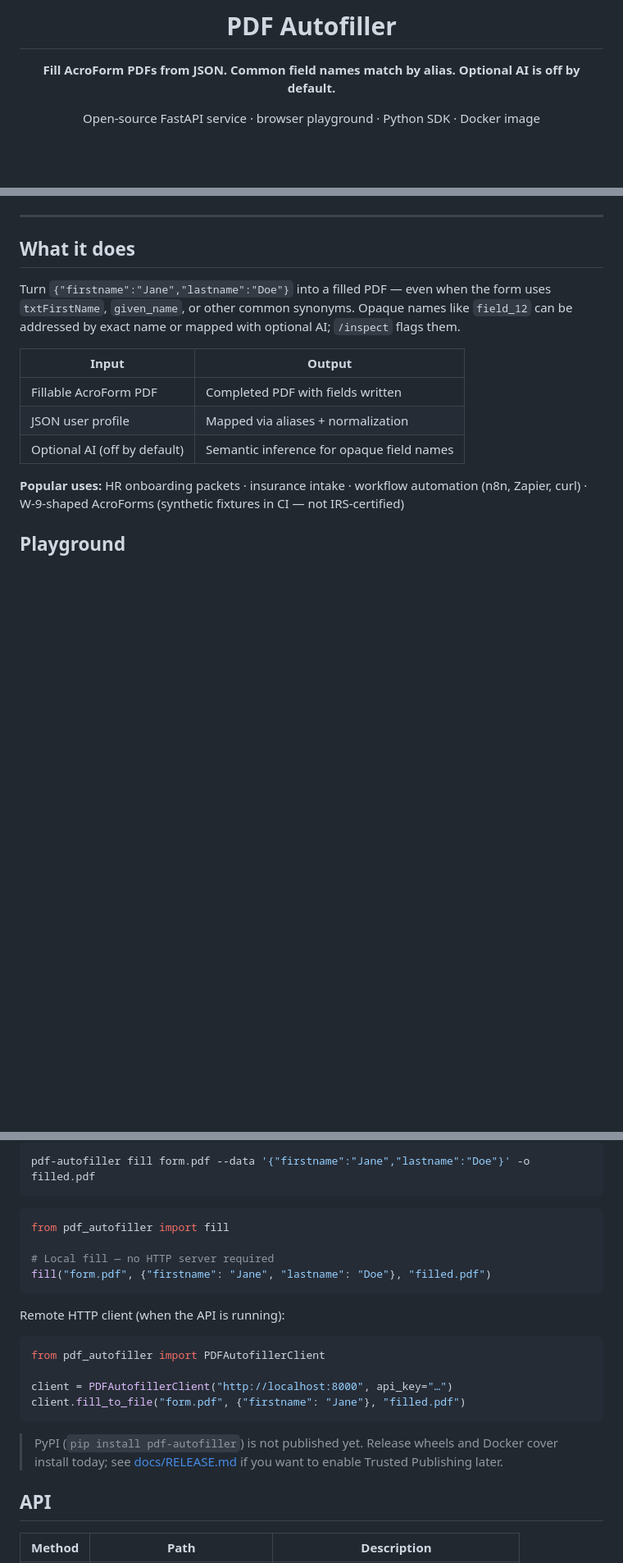
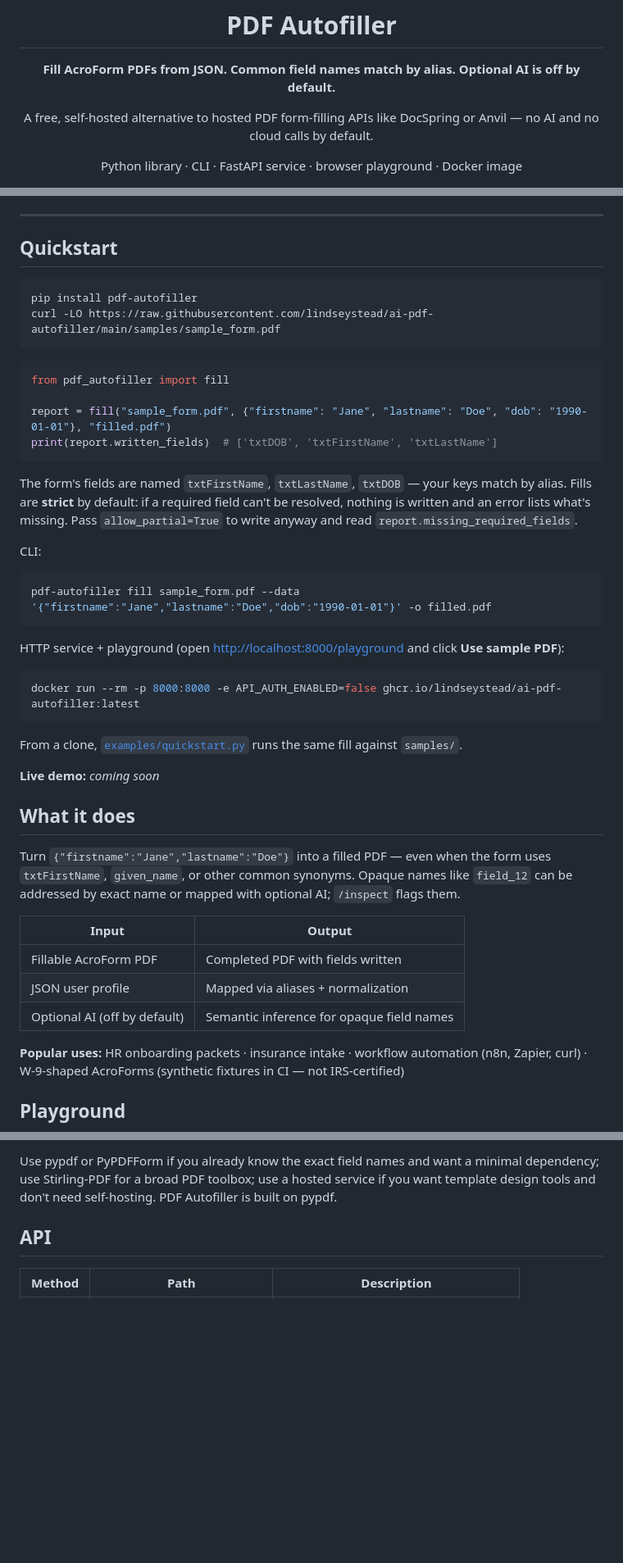
Before and after one commit to lindseystead/ai-pdf-autofiller, a Markdown page: README.md, 3 parts joined by grey strips. Shown at 82% size. GitHub-like rendering; blank space fills up the shorter version.

````diff
--- a/README.md
+++ b/README.md
@@ -6,6 +6,8 @@
 
 **Fill AcroForm PDFs from JSON. Common field names match by alias. Optional AI is off by default.**
 
-Open-source FastAPI service · browser playground · Python SDK · Docker image
+A free, self-hosted alternative to hosted PDF form-filling APIs like DocSpring or Anvil — no AI and no cloud calls by default.
+
+Python library · CLI · FastAPI service · browser playground · Docker image
 
 [![CI](https://github.com/lindseystead/ai-pdf-autofiller/actions/workflows/test.yml/badge.svg)](https://github.com/lindseystead/ai-pdf-autofiller/actions/workflows/test.yml)
@@ -25,4 +30,39 @@ Open-source FastAPI service · browser playground · Python SDK · Docker image
 ---
+
+## Quickstart
+
+```bash
+pip install pdf-autofiller
+curl -LO https://raw.githubusercontent.com/lindseystead/ai-pdf-autofiller/main/samples/sample_form.pdf
+```
+
+```python
+from pdf_autofiller import fill
+
+report = fill("sample_form.pdf", {"firstname": "Jane", "lastname": "Doe", "dob": "1990-01-01"}, "filled.pdf")
+print(report.written_fields)  # ['txtDOB', 'txtFirstName', 'txtLastName']
+```
+
+The form's fields are named `txtFirstName`, `txtLastName`, `txtDOB` — your keys match by alias.
+Fills are **strict** by default: if a required field can't be resolved, nothing is written and an
+error lists what's missing. Pass `allow_partial=True` to write anyway and read
+`report.missing_required_fields`.
+
+CLI:
+
+```bash
+pdf-autofiller fill sample_form.pdf --data '{"firstname":"Jane","lastname":"Doe","dob":"1990-01-01"}' -o filled.pdf
+```
+
+HTTP service + playground (open <http://localhost:8000/playground> and click **Use sample PDF**):
+
+```bash
+docker run --rm -p 8000:8000 -e API_AUTH_ENABLED=false ghcr.io/lindseystead/ai-pdf-autofiller:latest
+```
+
+From a clone, [`examples/quickstart.py`](examples/quickstart.py) runs the same fill against `samples/`.
+
+**Live demo:** _coming soon_ <!-- TODO: add public demo URL (deployed from render-demo.yaml) -->
 
 ## What it does
 
@@ -89,25 +126,5 @@ See the captured output in [`docs/assets/demo-terminal.txt`](docs/assets/demo-te
 
-```bash
-pdf-autofiller fill form.pdf --data '{"firstname":"Jane","lastname":"Doe"}' -o filled.pdf
-```
-
-```python
-from pdf_autofiller import fill
-
-# Local fill — no HTTP server required
-fill("form.pdf", {"firstname": "Jane", "lastname": "Doe"}, "filled.pdf")
-```
-
-Remote HTTP client (when the API is running):
-
-```python
-from pdf_autofiller import PDFAutofillerClient
-
-client = PDFAutofillerClient("http://localhost:8000", api_key="…")
-client.fill_to_file("form.pdf", {"firstname": "Jane"}, "filled.pdf")
-```
-
-> PyPI (`pip install pdf-autofiller`) is not published yet. Release wheels and Docker cover install today; see [docs/RELEASE.md](docs/RELEASE.md) if you want to enable Trusted Publishing later.
+Use pypdf or PyPDFForm if you already know the exact field names and want a minimal dependency; use Stirling-PDF for a broad PDF toolbox; use a hosted service if you want template design tools and don't need self-hosting. PDF Autofiller is built on pypdf.
 
 ## API
 
````
Also changed, not shown: other parts of README.md (+40 -39 lines).
